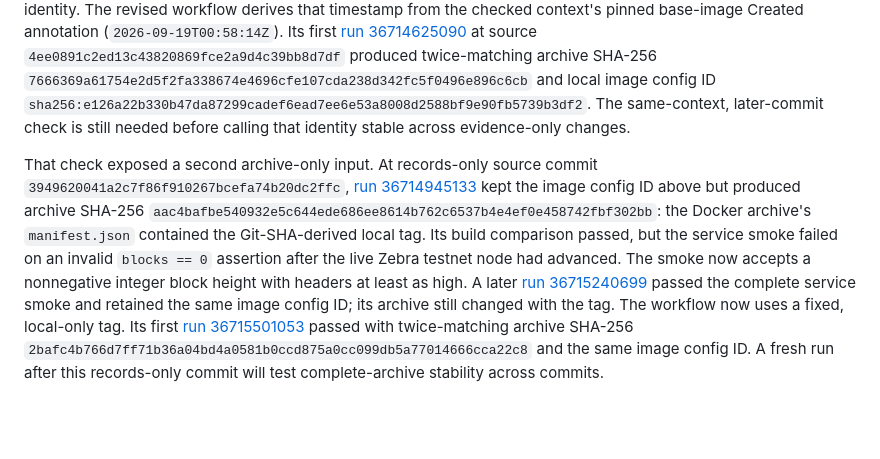
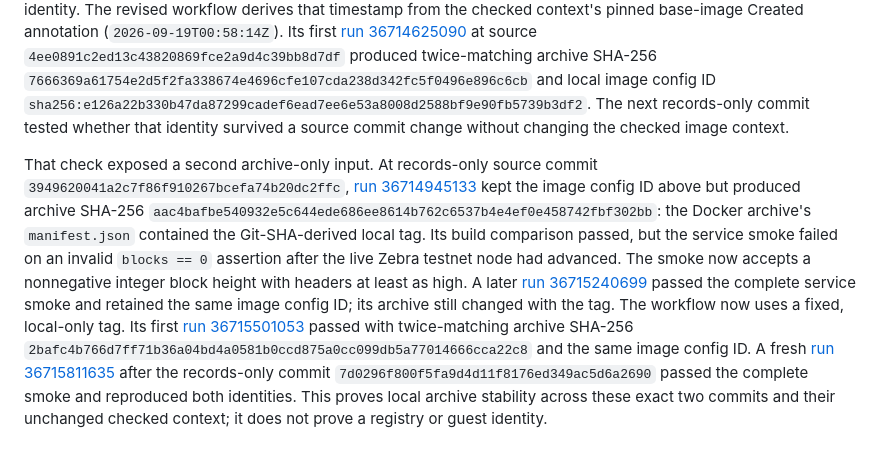
Before and after one commit to tamnys/ZECret-Service, a Markdown page: records/phala-native-image-smoke.md, the part around the change. Drawn GitHub-style; blank space fills up the shorter version.

Commit message:
docs: confirm native image archive identity across commits

```diff
--- a/records/phala-native-image-smoke.md
+++ b/records/phala-native-image-smoke.md
@@ -80,8 +80,8 @@ archive SHA-256
 `7666369a61754e2d5f2fa338674e4696cfe107cda238d342fc5f0496e896c6cb`
 and local image config ID
 `sha256:e126a22b330b47da87299cadef6ead7ee6e53a8008d2588bf9e90fb5739b3df2`.
-The same-context, later-commit check is still needed before calling that
-identity stable across evidence-only changes.
+The next records-only commit tested whether that identity survived a source
+commit change without changing the checked image context.
 
 That check exposed a second archive-only input. At records-only source commit
 `3949620041a2c7f86f910267bcefa74b20dc2ffc`,
@@ -98,5 +98,9 @@ archive still changed with the tag. The workflow now uses a fixed, local-only
 tag. Its first [run 36715501053](https://github.com/tamnys/ZECret-service/actions/runs/36715501053)
 passed with twice-matching archive SHA-256
 `2bafc4b766d7ff71b36a04bd4a0581b0ccd875a0cc099db5a77014666cca22c8`
-and the same image config ID. A fresh run after this records-only commit will
-test complete-archive stability across commits.
+and the same image config ID. A fresh
+[run 36715811635](https://github.com/tamnys/ZECret-service/actions/runs/36715811635)
+after the records-only commit `7d0296f800f5fa9d4d11f8176ed349ac5d6a2690`
+passed the complete smoke and reproduced both identities. This proves local
+archive stability across these exact two commits and their unchanged checked
+context; it does not prove a registry or guest identity.
```
Also changed, not shown: records/phala-preview-operator-packet.md (+1 -1 lines).
